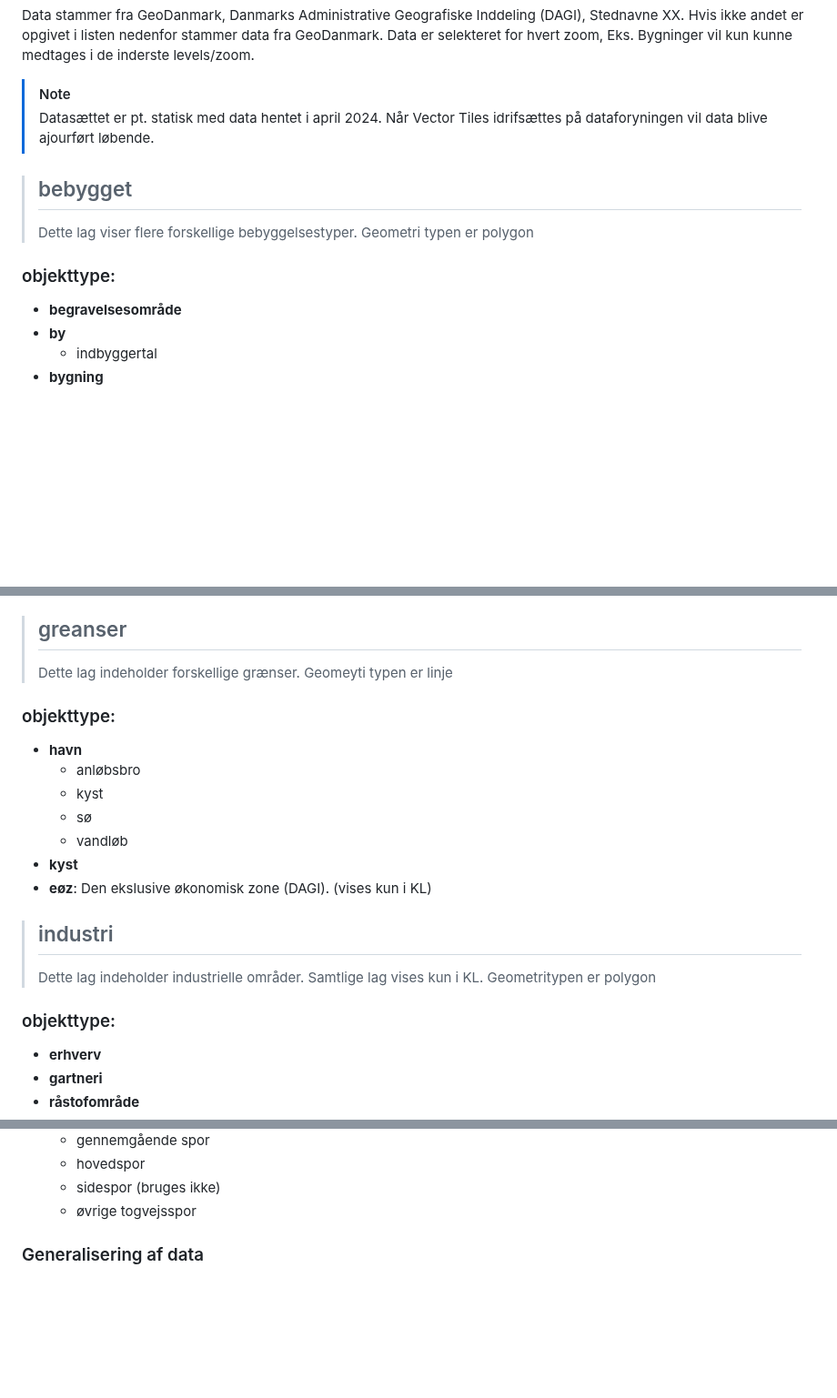
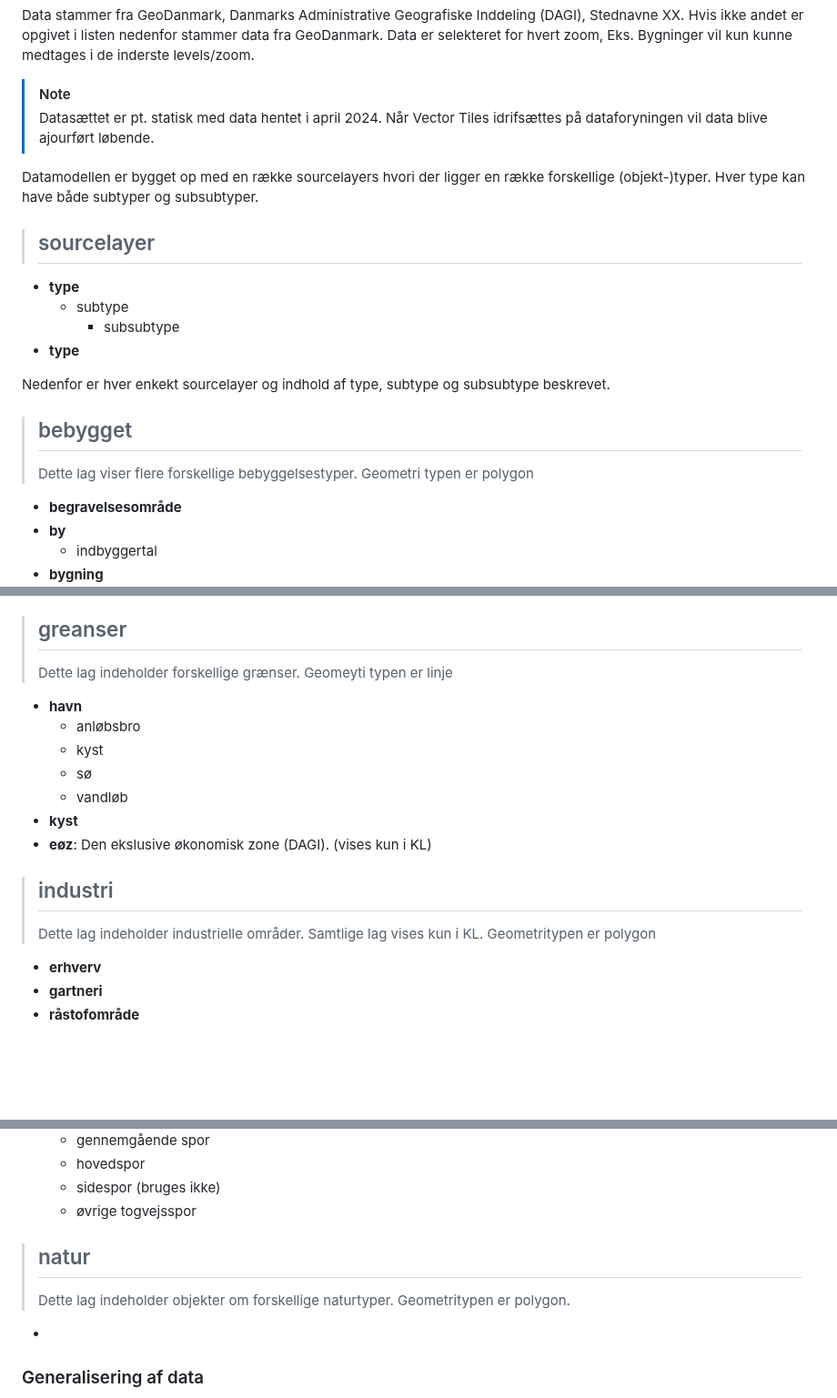
Before and after one commit to SDFIdk/vector_tiles_frontend, a Markdown page: vejledning.md, 3 parts joined by grey strips. Shown at 91% size. GitHub-like rendering; blank space fills up the shorter version.

```diff
--- a/vejledning.md
+++ b/vejledning.md
@@ -22,11 +22,24 @@ Data stammer fra GeoDanmark, Danmarks Administrative Geografiske Inddeling (DAGI
 
 <!-- Objekttypen er den der i style filen kan kaldes via sourcetype. -->
 
+Datamodellen er bygget op med en række sourcelayers hvori der ligger en række forskellige (objekt-)typer. Hver type kan have både subtyper og subsubtyper.
+
+> ## sourcelayer
+>
+
+- **type**
+  - subtype
+    - subsubtype
+- **type**
+
+
+Nedenfor er hver enkekt sourcelayer og indhold af type, subtype og subsubtype beskrevet.
+
+
 > ## bebygget
 >
 > Dette lag viser flere forskellige bebyggelsestyper. Geometri typen er polygon
 
-### objekttype:
 - **begravelsesområde**
 - **by**
   - indbyggertal
@@ -45,7 +58,6 @@ Data stammer fra GeoDanmark, Danmarks Administrative Geografiske Inddeling (DAGI
 >
 > Dette lag indeholder forskellige grænser. Geomeyti typen er linje
 
-### objekttype:
 - **havn**
   - anløbsbro
   - kyst
@@ -58,7 +70,6 @@ Data stammer fra GeoDanmark, Danmarks Administrative Geografiske Inddeling (DAGI
 >
 > Dette lag indeholder industrielle områder. Samtlige lag vises kun i KL. Geometritypen er polygon
 
-### objekttype:
 - **erhverv**
 - **gartneri**
 - **råstofområde**
@@ -114,6 +123,14 @@ Data stammer fra GeoDanmark, Danmarks Administrative Geografiske Inddeling (DAGI
   - hovedspor
   - sidespor (bruges ikke)
   - øvrige togvejsspor
+
+
+> ## natur
+>
+> Dette lag indeholder objekter om forskellige naturtyper. Geometritypen er polygon.
+
+-
+
 
 ### Generalisering af data
 Som det er lige nu, findes der ikke noget generaliseret data i datamodellen. Derfor adskiller Vector Tiles skærmkortet sig en del fra raster skærmkortet, fx når man zoomer ud er der mange veje synlige.
```
Also changed, not shown: other parts of vejledning.md (+0 -2 lines).
